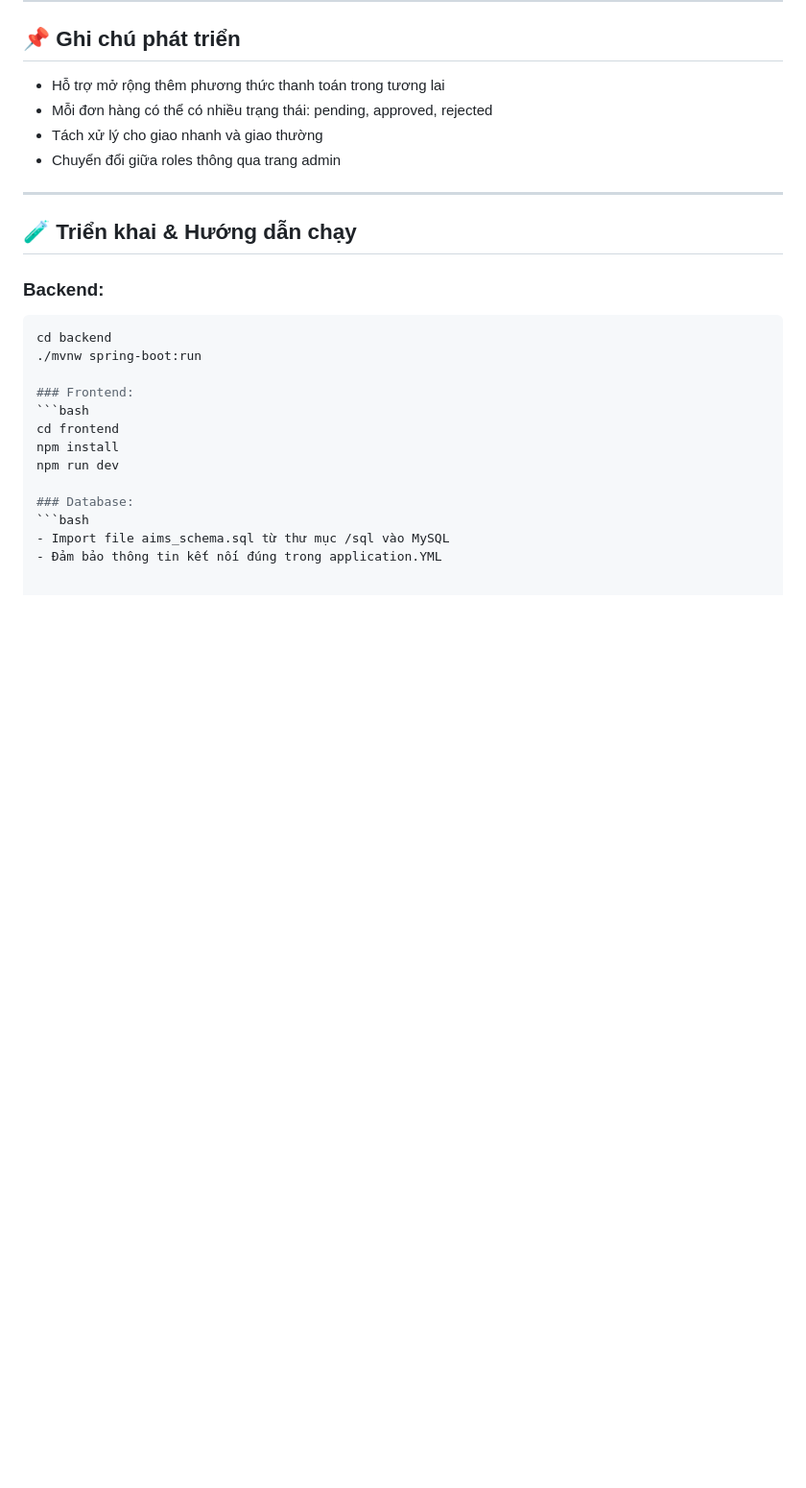
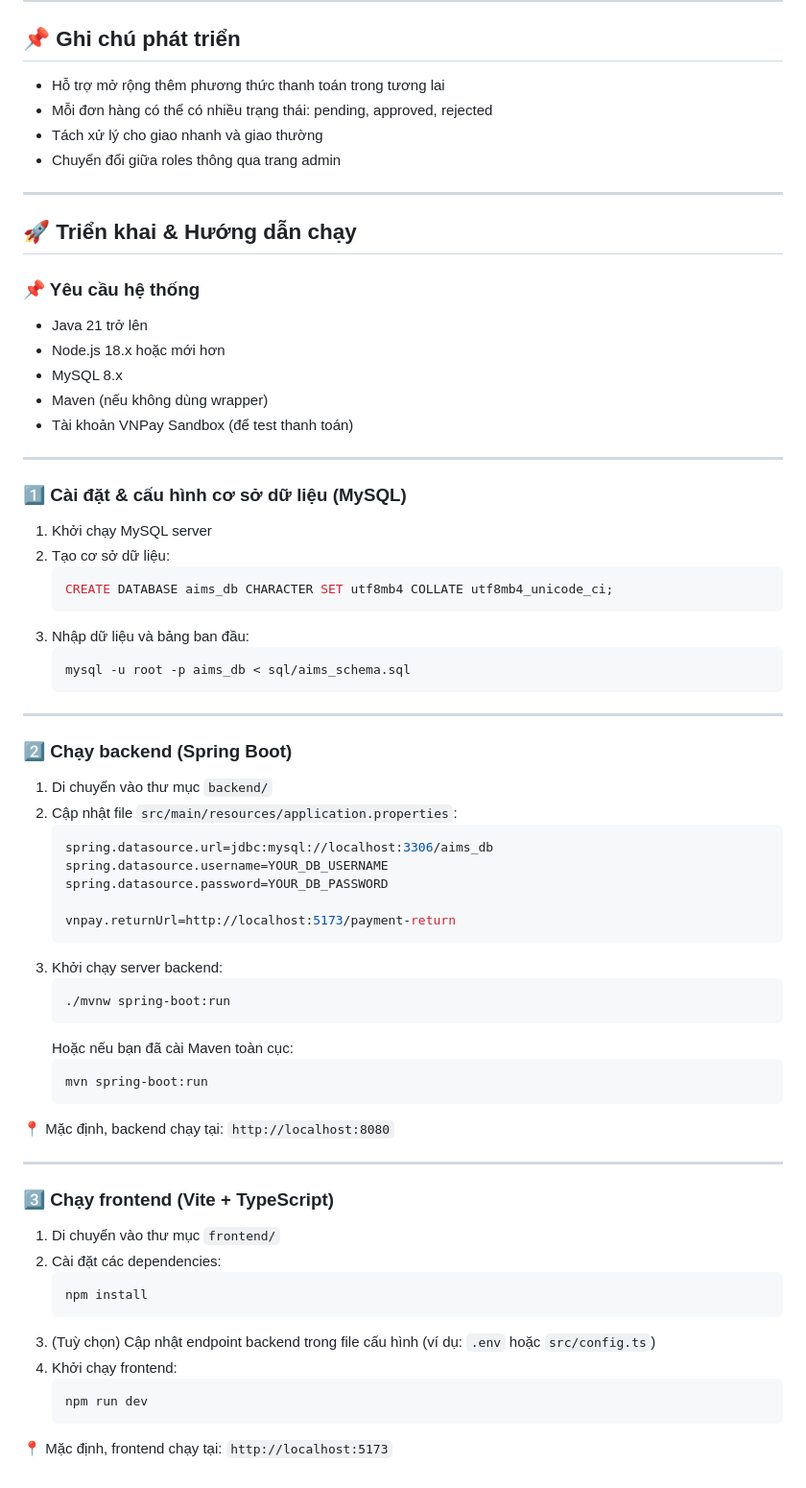
Before and after one commit to KumaMichio/ITSS_Project, a Markdown page: README.MD, the part around the change. Shown at 96% size. GitHub-like rendering; blank space fills up the shorter version.

````diff
--- a/README.MD
+++ b/README.MD
@@ -82,20 +82,67 @@ AIMS (An Internet Media Store) là một ứng dụng thương mại điện t
 
 ---
 
-## 🧪 Triển khai & Hướng dẫn chạy
+## 🚀 Triển khai & Hướng dẫn chạy
 
-### Backend:
-```bash
-cd backend
-./mvnw spring-boot:run
+### 📌 Yêu cầu hệ thống
 
-### Frontend:
-```bash
-cd frontend
-npm install
-npm run dev
+- Java 21 trở lên
+- Node.js 18.x hoặc mới hơn
+- MySQL 8.x
+- Maven (nếu không dùng wrapper)
+- Tài khoản VNPay Sandbox (để test thanh toán)
 
-### Database:
-```bash
-- Import file aims_schema.sql từ thư mục /sql vào MySQL
-- Đảm bảo thông tin kết nối đúng trong application.YML
+---
+
+### 1️⃣ Cài đặt & cấu hình cơ sở dữ liệu (MySQL)
+
+1. Khởi chạy MySQL server
+2. Tạo cơ sở dữ liệu:
+   ```sql
+   CREATE DATABASE aims_db CHARACTER SET utf8mb4 COLLATE utf8mb4_unicode_ci;
+   ```
+3. Nhập dữ liệu và bảng ban đầu:
+   ```bash
+   mysql -u root -p aims_db < sql/aims_schema.sql
+   ```
+
+---
+
+### 2️⃣ Chạy backend (Spring Boot)
+
+1. Di chuyển vào thư mục `backend/`
+2. Cập nhật file `src/main/resources/application.properties`:
+   ```properties
+   spring.datasource.url=jdbc:mysql://localhost:3306/aims_db
+   spring.datasource.username=YOUR_DB_USERNAME
+   spring.datasource.password=YOUR_DB_PASSWORD
+
+   vnpay.returnUrl=http://localhost:5173/payment-return
+   ```
+3. Khởi chạy server backend:
+   ```bash
+   ./mvnw spring-boot:run
+   ```
+   Hoặc nếu bạn đã cài Maven toàn cục:
+   ```bash
+   mvn spring-boot:run
+   ```
+
+📍 Mặc định, backend chạy tại: `http://localhost:8080`
+
+---
+
+### 3️⃣ Chạy frontend (Vite + TypeScript)
+
+1. Di chuyển vào thư mục `frontend/`
+2. Cài đặt các dependencies:
+   ```bash
+   npm install
+   ```
+3. (Tuỳ chọn) Cập nhật endpoint backend trong file cấu hình (ví dụ: `.env` hoặc `src/config.ts`)
+4. Khởi chạy frontend:
+   ```bash
+   npm run dev
+   ```
+
+📍 Mặc định, frontend chạy tại: `http://localhost:5173`
````
